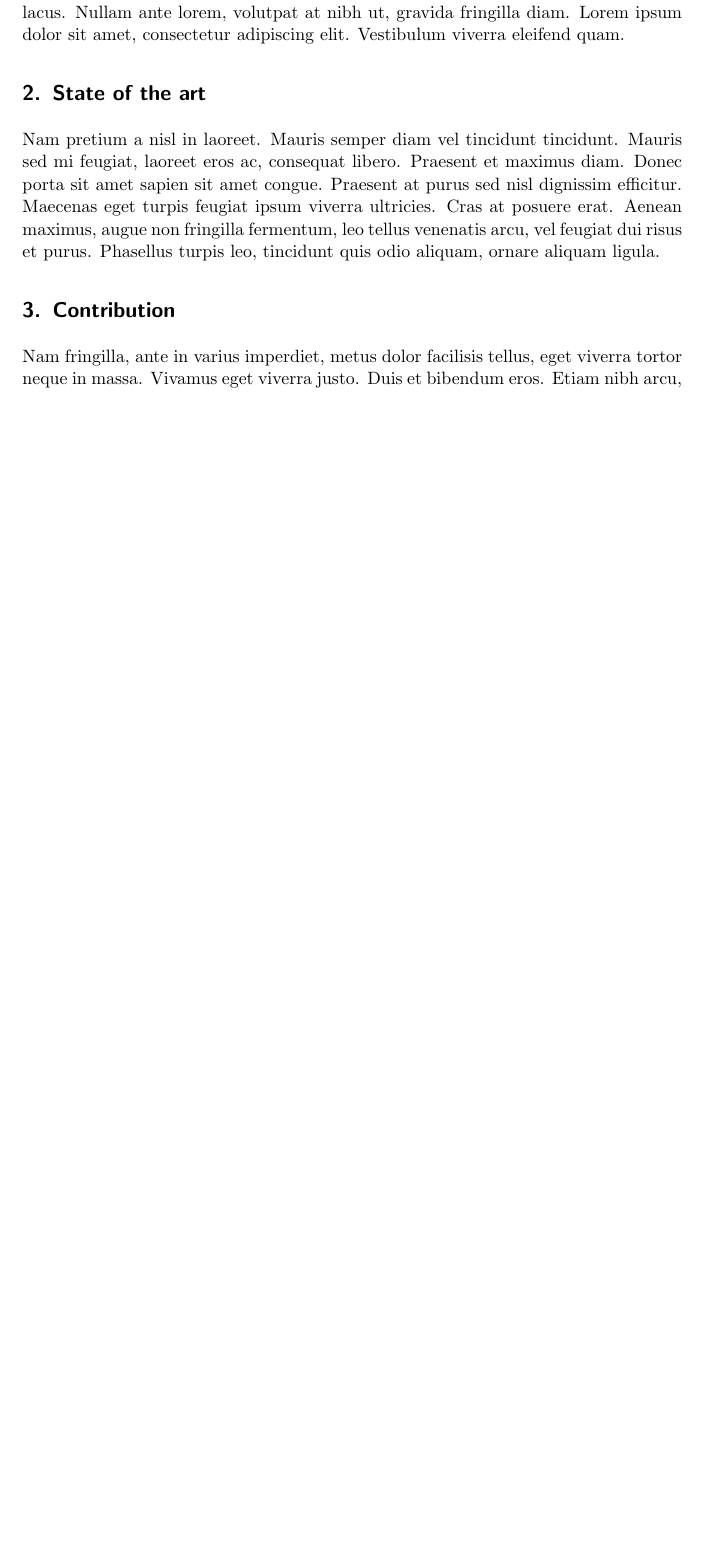
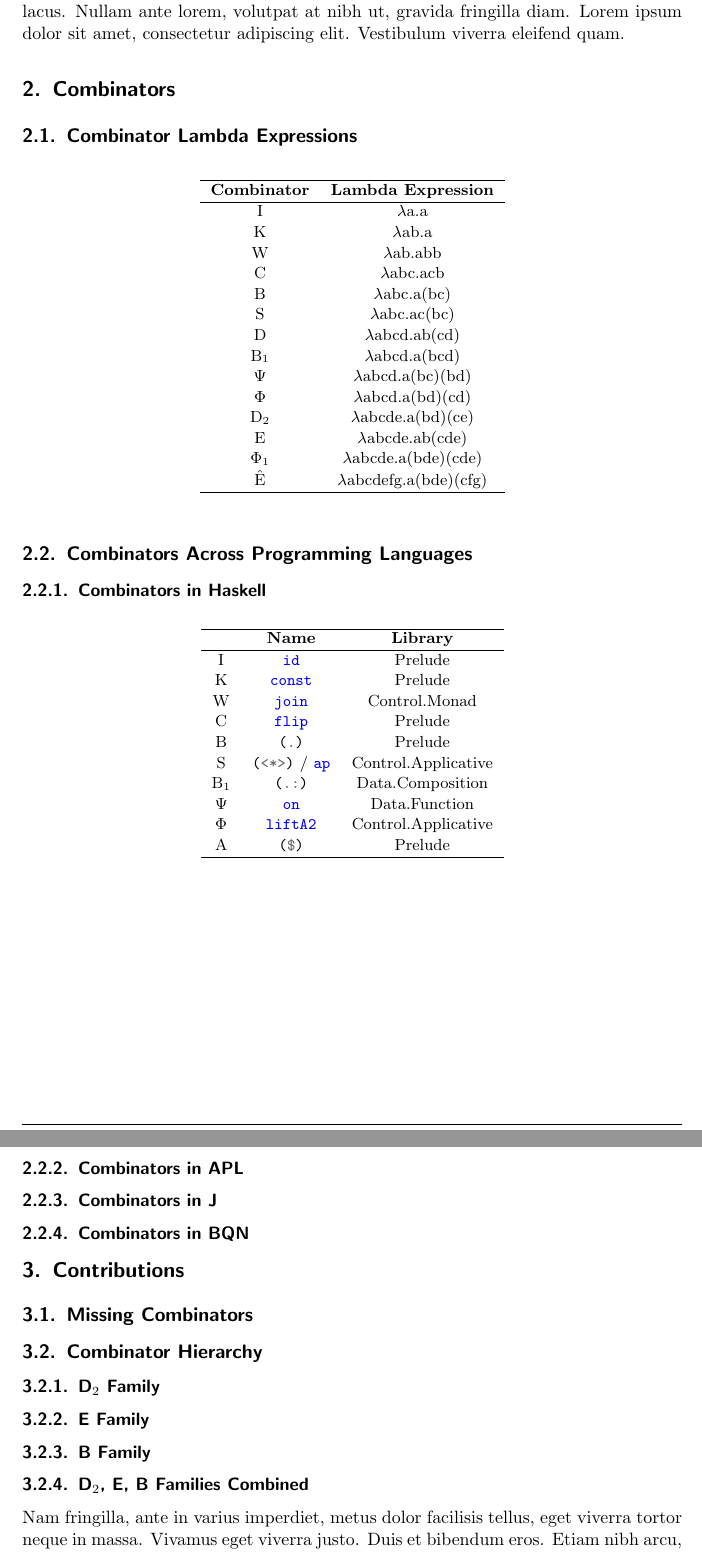
Before and after one commit to codereport/papers, a LaTeX paper (2023/combinatorylogic/combinatory-logic.tex): part of page 2 of 4 before the commit and two parts of pages 2 and 3 of 6 after it, the two joined at a grey line, cut so that both start at the same text, the shorter picture padded with empty space. Compiled offline with pdfLaTeX.

Commit message:
Update tex

```diff
--- a/2023/combinatorylogic/combinatory-logic.tex
+++ b/2023/combinatorylogic/combinatory-logic.tex
@@ -6,6 +6,9 @@
 \graphicspath{{./pdf/}}
 
 \usepackage{csagh}
+
+% Packages I added
+\usepackage{minted}
 
 
 \begin{document}
@@ -37,8 +40,71 @@ Note, BibTex with cs-agh.bst must be used for formatting your references!
 
 Lorem ipsum dolor sit amet, consectetur adipiscing elit. Nunc suscipit lacus id tortor porta, a fermentum enim lobortis. Nullam ac risus ultricies, auctor nunc eget, tristique lacus. Nullam ante lorem, volutpat at nibh ut, gravida fringilla diam. Lorem ipsum dolor sit amet, consectetur adipiscing elit. Vestibulum viverra eleifend quam.
 
-\section{State of the art}
+\section{Combinators}
 
-Nam pretium a nisl in laoreet. Mauris semper diam vel tincidunt tincidunt. Mauris sed mi feugiat, laoreet eros ac, consequat libero. Praesent et maximus diam. Donec porta sit amet sapien sit amet congue. Praesent at purus sed nisl dignissim efficitur. Maecenas eget turpis feugiat ipsum viverra ultricies. Cras at posuere erat. Aenean maximus, augue non fringilla fermentum, leo tellus venenatis arcu, vel feugiat dui risus et purus. Phasellus turpis leo, tincidunt quis odio aliquam, ornare aliquam ligula.
+\subsection{Combinator Lambda Expressions}
 
-\section{Contribution}
+\begin{table}[!htb]
+  \begin{tabular}{cc}
+     \hline
+     {\bf Combinator} & {\bf Lambda Expression} \\
+     \hline I & $\lambda$a.a \\
+     K & $\lambda$ab.a \\
+     W & $\lambda$ab.abb \\
+     C & $\lambda$abc.acb \\
+     B & $\lambda$abc.a(bc) \\
+     S & $\lambda$abc.ac(bc) \\
+     D & $\lambda$abcd.ab(cd) \\
+     B$_1$ & $\lambda$abcd.a(bcd) \\
+     $\Psi$ & $\lambda$abcd.a(bc)(bd) \\
+     $\Phi$ & $\lambda$abcd.a(bd)(cd) \\
+     D$_2$ & $\lambda$abcde.a(bd)(ce) \\
+     E & $\lambda$abcde.ab(cde) \\
+     $\Phi_1$ & $\lambda$abcde.a(bde)(cde) \\
+     Ê & $\lambda$abcdefg.a(bde)(cfg) \\
+     \hline
+  \end{tabular}
+  \end{table}
+
+\subsection{Combinators Across Programming Languages}
+
+\subsubsection{Combinators in Haskell}
+
+\begin{table}[!htb]
+  \begin{tabular}{ccc}
+     \hline
+     {\bf } & {\bf Name} & {\bf Library} \\
+     \hline
+     I & \mintinline{haskell}{id} & Prelude \\
+     K & \mintinline{haskell}{const} & Prelude \\
+     W & \mintinline{haskell}{join} & Control.Monad \\
+     C & \mintinline{haskell}{flip} & Prelude \\
+     B & \mintinline{haskell}{(.)} & Prelude \\
+     S & \mintinline{haskell}{(<*>)} / \mintinline{haskell}{ap} & Control.Applicative \\
+     B$_1$ & \mintinline{haskell}{(.:)} & Data.Composition \\
+     $\Psi$ & \mintinline{haskell}{on} & Data.Function \\
+     $\Phi$ & \mintinline{haskell}{liftA2} & Control.Applicative \\
+     A & \mintinline{haskell}{($)} & Prelude \\
+     \hline
+  \end{tabular}
+  \end{table}
+
+\subsubsection{Combinators in APL}
+
+\subsubsection{Combinators in J}
+
+\subsubsection{Combinators in BQN}
+
+\section{Contributions}
+
+\subsection{Missing Combinators}
+
+\subsection{Combinator Hierarchy}
+
+\subsubsection{D$_2$ Family}
+
+\subsubsection{E Family}
+
+\subsubsection{B Family}
+
+\subsubsection{D$_2$, E, B Families Combined}
```
Also changed, not shown: 2023/combinatorylogic/combinator-d2-e-b-connected.png (added), 2023/combinatorylogic/combinatory-logic.tex (7 more changed lines).
